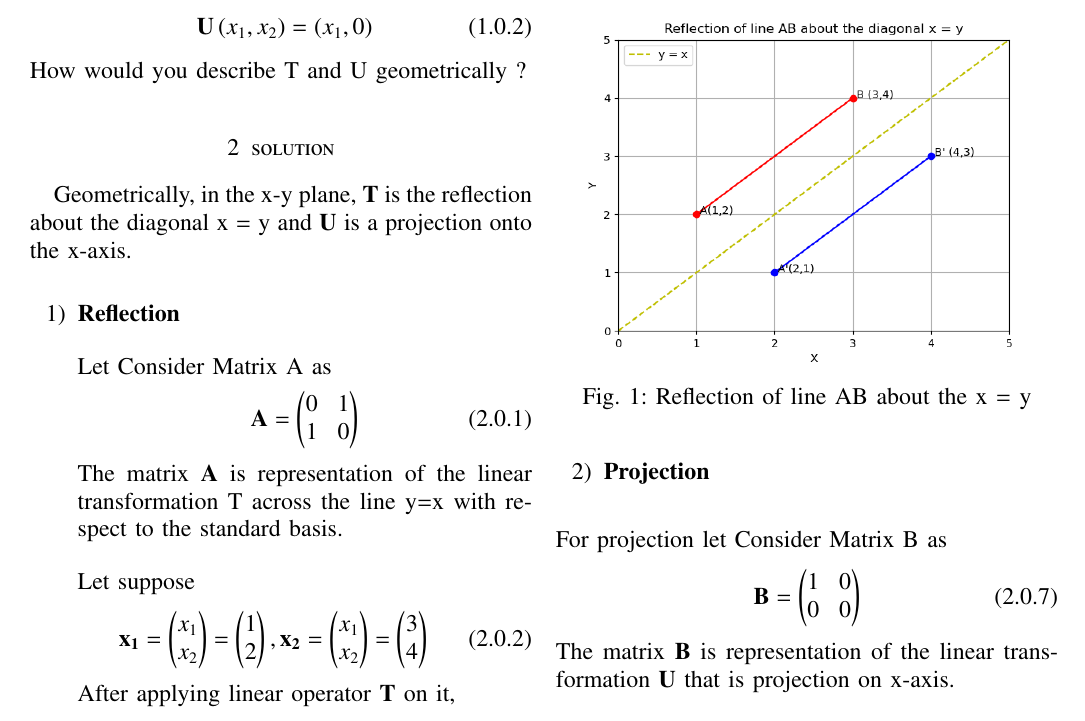
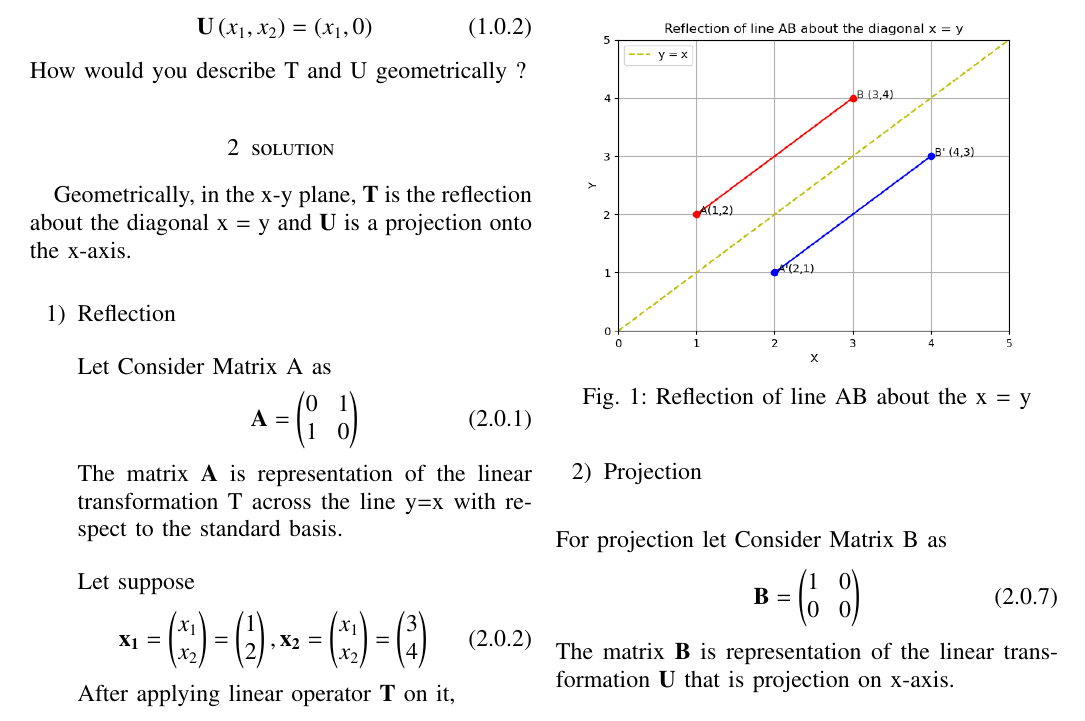
Before and after one commit to Ritesh622/Assignment, a LaTeX problem sheet (Assignment_9/Assignment 9.tex): part of page 1 of 2, cut so that both start at the same text. The pictures show the PDF file Assignment_9/Assignment 9.pdf that the author committed with the source.

Commit message:
Add files via upload

```diff
--- a/Assignment_9/Assignment 9.tex
+++ b/Assignment_9/Assignment 9.tex
@@ -160,7 +160,7 @@ Let\textbf{T} and \textbf{U} be the linear operators  on $\mathbb{R}^2$  defined
 
 Geometrically, in the x-y plane, \textbf{T} is the reflection about the diagonal x = y and \textbf{U} is a projection onto the x-axis.\\
 \begin{enumerate}
-	\item \textbf{Reflection}
+	\item Reflection
 %\end{enumerate}
 \begin{align}
 \intertext{Let Consider Matrix A as} \vec{A} = \myvec{0 & 1 \\ 1 & 0 }
@@ -188,7 +188,7 @@ After applying linear operator \textbf{T} on it,
 	\label{fig1}
 \end{figure}
 %\begin{enumerate}
-\item \textbf{Projection}
+\item Projection
 \end{enumerate}
 \begin{align}
 \intertext{ For projection let Consider Matrix B as} \vec{B} = \myvec{1 & 0 \\ 0 & 0 }
```
Also changed, not shown: Assignment_9/Assignment 9.pdf.
